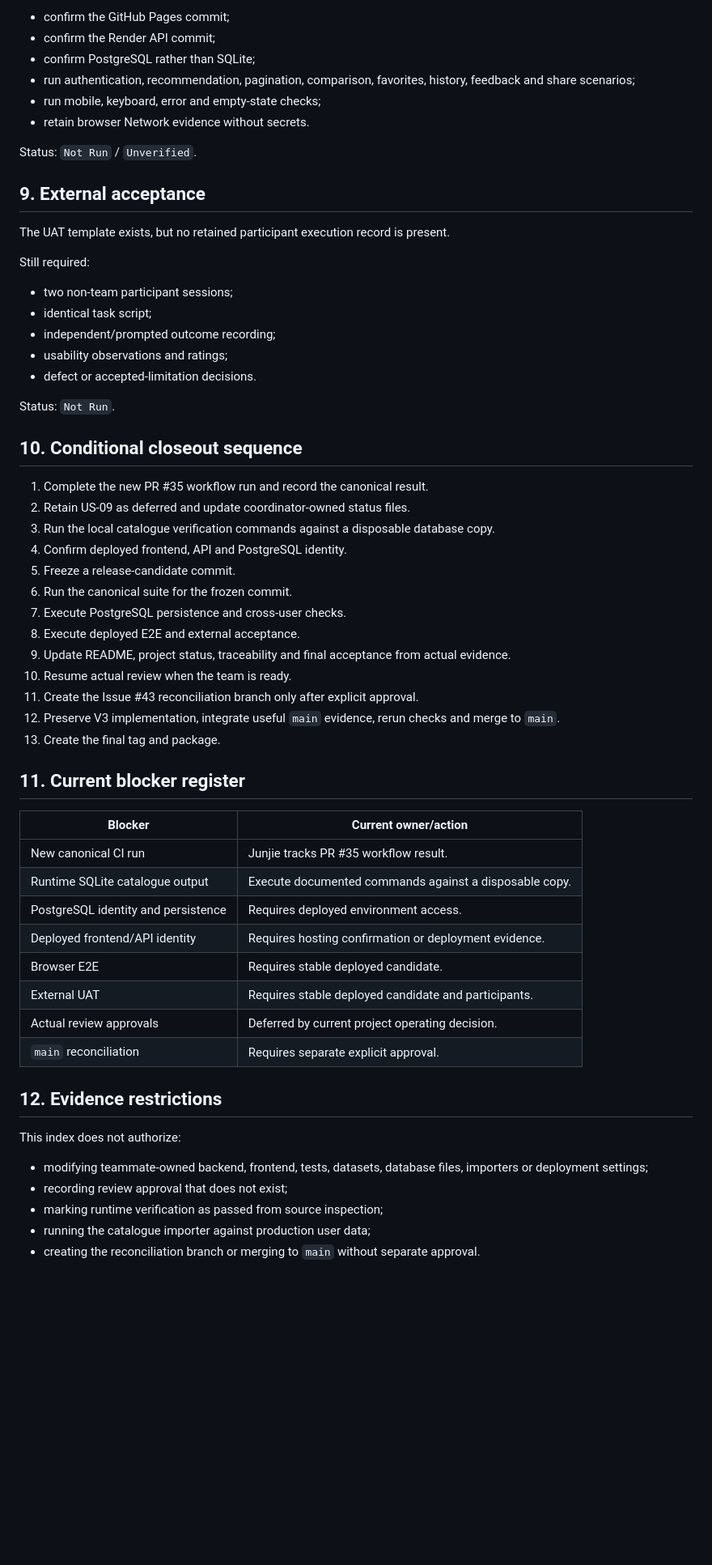
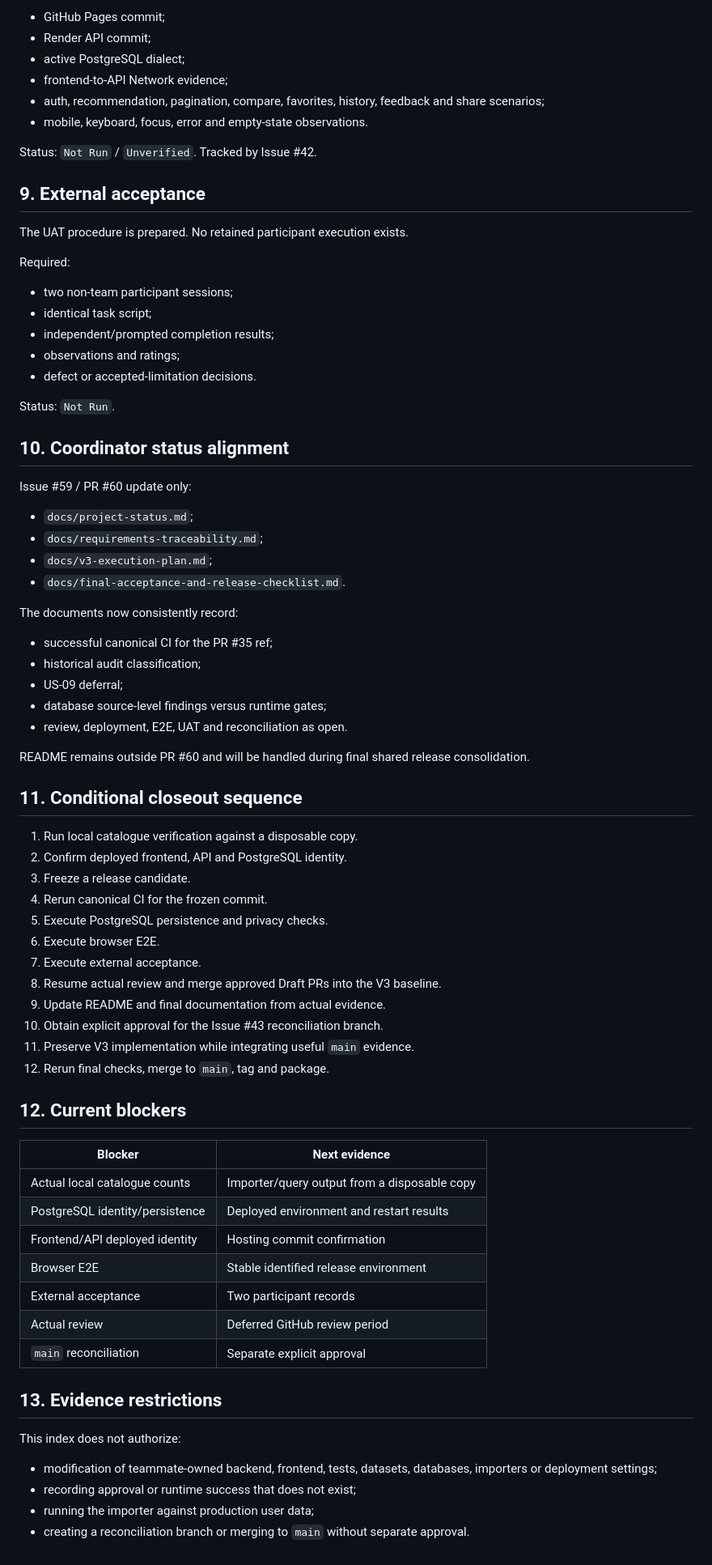
Before and after one commit to Chu-Junjie/CP3407-PROJECT, a Markdown page: docs/v3-release-evidence-index.md, the part around one of its changes. Shown at 81% size. Rendered like a GitHub page; blank space fills up the shorter version.

Commit message:
docs: include completed CI and scope closeout PR

```diff
--- a/docs/v3-release-evidence-index.md
+++ b/docs/v3-release-evidence-index.md
@@ -145,62 +141,78 @@ Still required for a frozen release candidate:
 
-- confirm the GitHub Pages commit;
-- confirm the Render API commit;
-- confirm PostgreSQL rather than SQLite;
-- run authentication, recommendation, pagination, comparison, favorites, history, feedback and share scenarios;
-- run mobile, keyboard, error and empty-state checks;
-- retain browser Network evidence without secrets.
+- GitHub Pages commit;
+- Render API commit;
+- active PostgreSQL dialect;
+- frontend-to-API Network evidence;
+- auth, recommendation, pagination, compare, favorites, history, feedback and share scenarios;
+- mobile, keyboard, focus, error and empty-state observations.
 
-Status: `Not Run` / `Unverified`.
+Status: `Not Run` / `Unverified`. Tracked by Issue #42.
 
 ## 9. External acceptance
 
-The UAT template exists, but no retained participant execution record is present.
+The UAT procedure is prepared. No retained participant execution exists.
 
-Still required:
+Required:
 
 - two non-team participant sessions;
 - identical task script;
-- independent/prompted outcome recording;
-- usability observations and ratings;
+- independent/prompted completion results;
+- observations and ratings;
 - defect or accepted-limitation decisions.
 
 Status: `Not Run`.
 
-## 10. Conditional closeout sequence
+## 10. Coordinator status alignment
 
-1. Complete the new PR #35 workflow run and record the canonical result.
-2. Retain US-09 as deferred and update coordinator-owned status files.
-3. Run the local catalogue verification commands against a disposable database copy.
-4. Confirm deployed frontend, API and PostgreSQL identity.
-5. Freeze a release-candidate commit.
-6. Run the canonical suite for the frozen commit.
-7. Execute PostgreSQL persistence and cross-user checks.
-8. Execute deployed E2E and external acceptance.
-9. Update README, project status, traceability and final acceptance from actual evidence.
-10. Resume actual review when the team is ready.
-11. Create the Issue #43 reconciliation branch only after explicit approval.
-12. Preserve V3 implementation, integrate useful `main` evidence, rerun checks and merge to `main`.
-13. Create the final tag and package.
+Issue #59 / PR #60 update only:
 
-## 11. Current blocker register
+- `docs/project-status.md`;
+- `docs/requirements-traceability.md`;
+- `docs/v3-execution-plan.md`;
+- `docs/final-acceptance-and-release-checklist.md`.
 
-| Blocker | Current owner/action |
+The documents now consistently record:
+
+- successful canonical CI for the PR #35 ref;
+- historical audit classification;
+- US-09 deferral;
+- database source-level findings versus runtime gates;
+- review, deployment, E2E, UAT and reconciliation as open.
+
+README remains outside PR #60 and will be handled during final shared release consolidation.
+
+## 11. Conditional closeout sequence
+
+1. Run local catalogue verification against a disposable copy.
+2. Confirm deployed frontend, API and PostgreSQL identity.
+3. Freeze a release candidate.
+4. Rerun canonical CI for the frozen commit.
+5. Execute PostgreSQL persistence and privacy checks.
+6. Execute browser E2E.
+7. Execute external acceptance.
+8. Resume actual review and merge approved Draft PRs into the V3 baseline.
+9. Update README and final documentation from actual evidence.
+10. Obtain explicit approval for the Issue #43 reconciliation branch.
+11. Preserve V3 implementation while integrating useful `main` evidence.
+12. Rerun final checks, merge to `main`, tag and package.
+
+## 12. Current blockers
+
+| Blocker | Next evidence |
 |---|---|
-| New canonical CI run | Junjie tracks PR #35 workflow result. |
-| Runtime SQLite catalogue output | Execute documented commands against a disposable copy. |
-| PostgreSQL identity and persistence | Requires deployed environment access. |
-| Deployed frontend/API identity | Requires hosting confirmation or deployment evidence. |
-| Browser E2E | Requires stable deployed candidate. |
-| External UAT | Requires stable deployed candidate and participants. |
-| Actual review approvals | Deferred by current project operating decision. |
-| `main` reconciliation | Requires separate explicit approval. |
+| Actual local catalogue counts | Importer/query output from a disposable copy |
+| PostgreSQL identity/persistence | Deployed environment and restart results |
+| Frontend/API deployed identity | Hosting commit confirmation |
+| Browser E2E | Stable identified release environment |
+| External acceptance | Two participant records |
+| Actual review | Deferred GitHub review period |
+| `main` reconciliation | Separate explicit approval |
 
-## 12. Evidence restrictions
+## 13. Evidence restrictions
 
 This index does not authorize:
 
-- modifying teammate-owned backend, frontend, tests, datasets, database files, importers or deployment settings;
-- recording review approval that does not exist;
-- marking runtime verification as passed from source inspection;
-- running the catalogue importer against production user data;
-- creating the reconciliation branch or merging to `main` without separate approval.
+- modification of teammate-owned backend, frontend, tests, datasets, databases, importers or deployment settings;
+- recording approval or runtime success that does not exist;
+- running the importer against production user data;
+- creating a reconciliation branch or merging to `main` without separate approval.
```
Also changed, not shown: other parts of docs/v3-release-evidence-index.md (+79 -83 lines).
